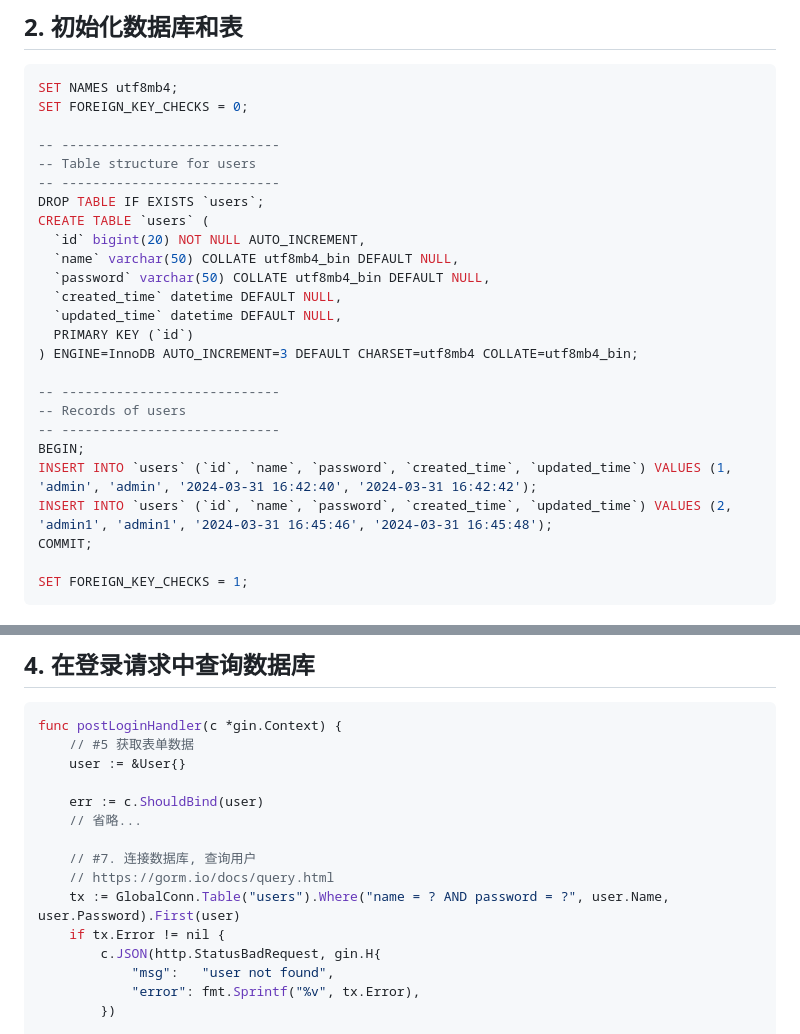
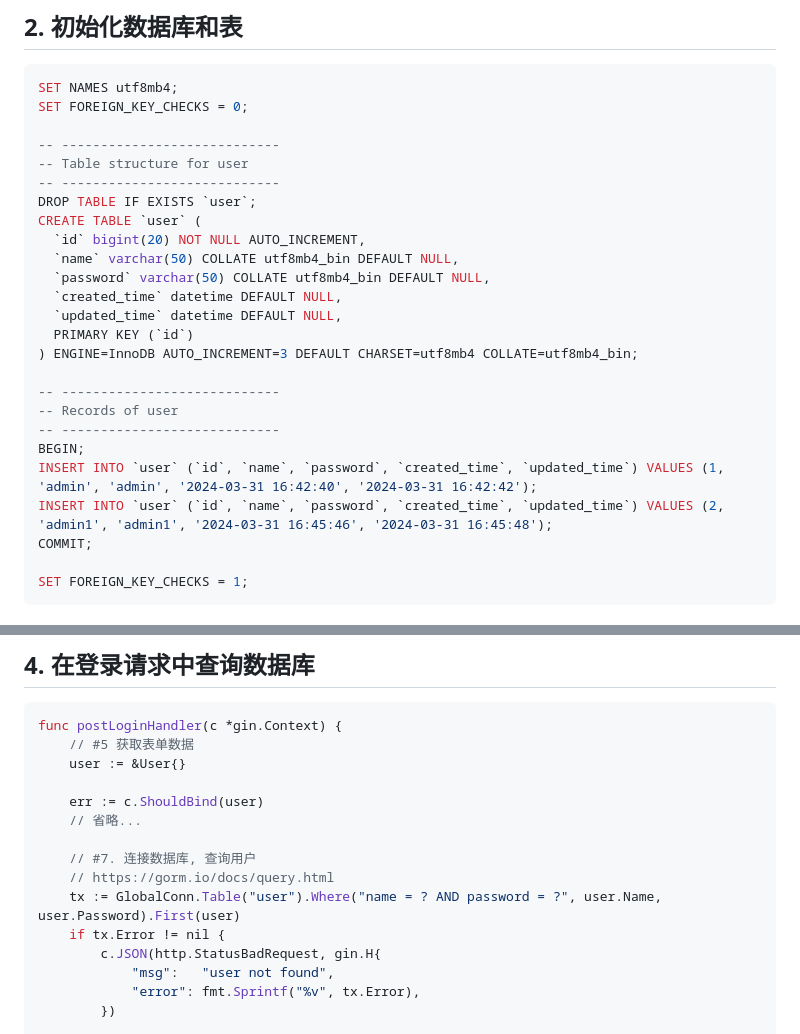
Before and after one commit to devops-camp/go-vote-demo, a Markdown page: docs/v1/gorm-conn.md, 2 parts joined by grey strips. Drawn GitHub-style.

```diff
--- a/docs/v1/gorm-conn.md
+++ b/docs/v1/gorm-conn.md
@@ -38,10 +38,10 @@ SET NAMES utf8mb4;
 SET FOREIGN_KEY_CHECKS = 0;
 
 -- ----------------------------
--- Table structure for users
+-- Table structure for user
 -- ----------------------------
-DROP TABLE IF EXISTS `users`;
-CREATE TABLE `users` (
+DROP TABLE IF EXISTS `user`;
+CREATE TABLE `user` (
   `id` bigint(20) NOT NULL AUTO_INCREMENT,
   `name` varchar(50) COLLATE utf8mb4_bin DEFAULT NULL,
   `password` varchar(50) COLLATE utf8mb4_bin DEFAULT NULL,
@@ -51,11 +51,11 @@ CREATE TABLE `users` (
 ) ENGINE=InnoDB AUTO_INCREMENT=3 DEFAULT CHARSET=utf8mb4 COLLATE=utf8mb4_bin;
 
 -- ----------------------------
--- Records of users
+-- Records of user
 -- ----------------------------
 BEGIN;
-INSERT INTO `users` (`id`, `name`, `password`, `created_time`, `updated_time`) VALUES (1, 'admin', 'admin', '2024-03-31 16:42:40', '2024-03-31 16:42:42');
-INSERT INTO `users` (`id`, `name`, `password`, `created_time`, `updated_time`) VALUES (2, 'admin1', 'admin1', '2024-03-31 16:45:46', '2024-03-31 16:45:48');
+INSERT INTO `user` (`id`, `name`, `password`, `created_time`, `updated_time`) VALUES (1, 'admin', 'admin', '2024-03-31 16:42:40', '2024-03-31 16:42:42');
+INSERT INTO `user` (`id`, `name`, `password`, `created_time`, `updated_time`) VALUES (2, 'admin1', 'admin1', '2024-03-31 16:45:46', '2024-03-31 16:45:48');
 COMMIT;
 
 SET FOREIGN_KEY_CHECKS = 1;
@@ -119,7 +119,7 @@ func postLoginHandler(c *gin.Context) {
 
 	// #7. 连接数据库, 查询用户
 	// https://gorm.io/docs/query.html
-	tx := GlobalConn.Table("users").Where("name = ? AND password = ?", user.Name, user.Password).First(user)
+	tx := GlobalConn.Table("user").Where("name = ? AND password = ?", user.Name, user.Password).First(user)
 	if tx.Error != nil {
 		c.JSON(http.StatusBadRequest, gin.H{
 			"msg":   "user not found",
```
Also changed, not shown: docs/v1/cookie-check.md (+1 -1 lines), docs/v1/design-tables.md (added, +68 -0 lines), docs/v1/mvc.md (+3 -3 lines), docs/v1/design-tables.png (added), 3 other files.
